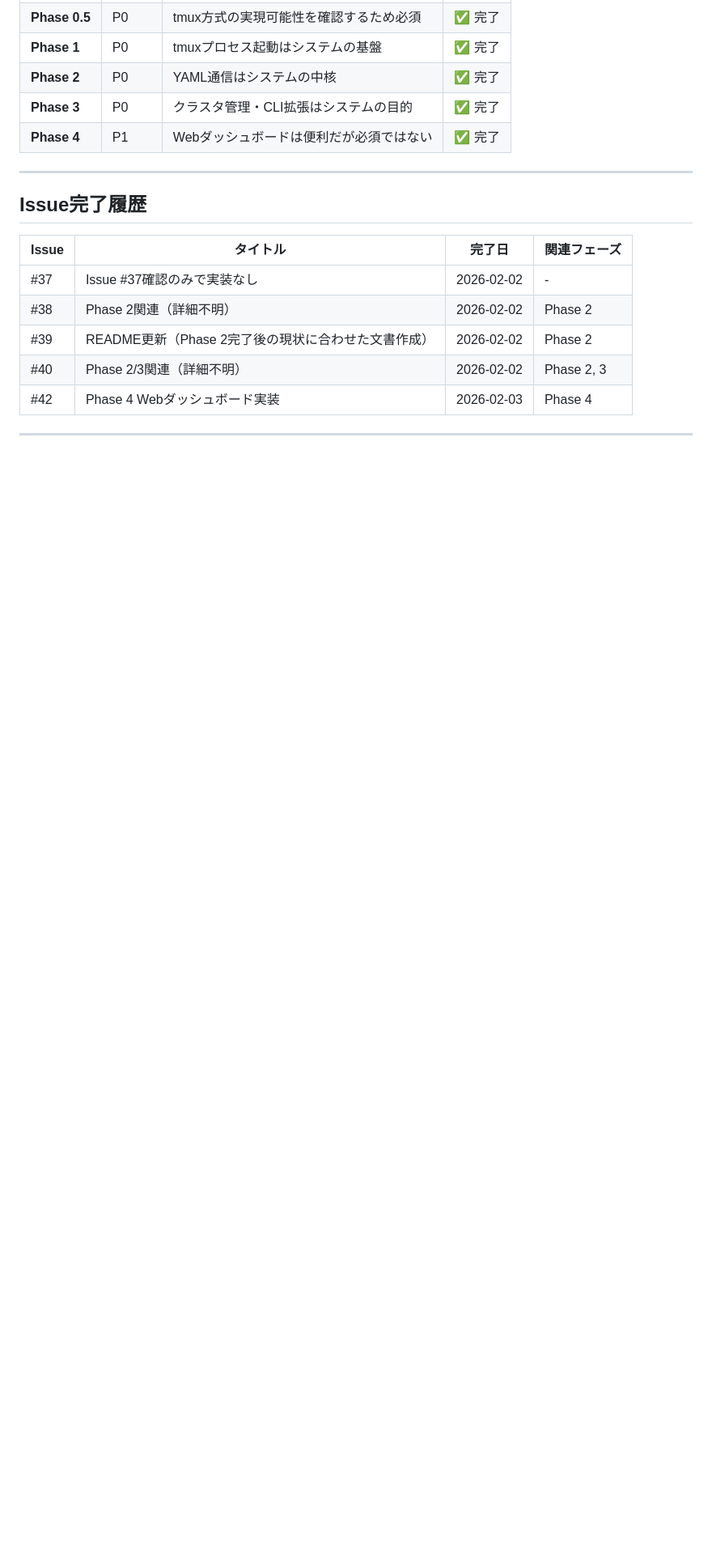
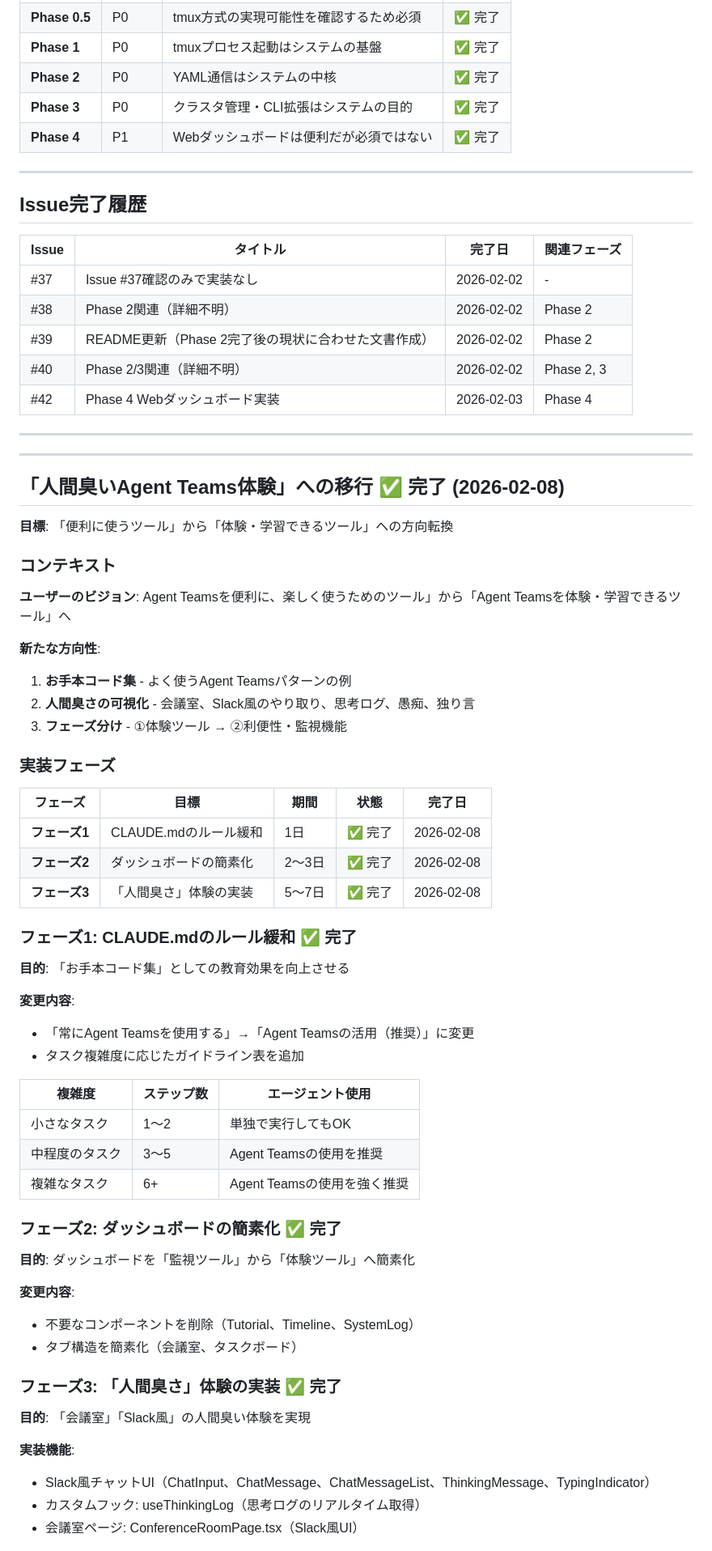
Before and after one commit to ainoobmenpg/orchestrator-cc, a Markdown page: docs/roadmap.md, the part around one of its changes. Shown at 81% size. GitHub-like rendering; blank space fills up the shorter version.

Commit message:
docs: 「人間臭いAgent Teams体験」への移行完了をロードマップに追加
- フェーズ1: CLAUDE.mdのルール緩和（✅ 完了）
- フェーズ2: ダッシュボードの簡素化（✅ 完了）
- フェーズ3: 「人間臭さ」体験の実装（✅ 完了）

Co-Authored-By: Claude Opus 4.6 <noreply@anthropic.com>

```diff
--- a/docs/roadmap.md
+++ b/docs/roadmap.md
@@ -434,3 +434,57 @@ Phase 4 (Webダッシュボード) ✅
 
 ---
 
+---
+
+## 「人間臭いAgent Teams体験」への移行 ✅ 完了 (2026-02-08)
+
+**目標**: 「便利に使うツール」から「体験・学習できるツール」への方向転換
+
+### コンテキスト
+
+**ユーザーのビジョン**: Agent Teamsを便利に、楽しく使うためのツール」から「Agent Teamsを体験・学習できるツール」へ
+
+**新たな方向性**:
+1. **お手本コード集** - よく使うAgent Teamsパターンの例
+2. **人間臭さの可視化** - 会議室、Slack風のやり取り、思考ログ、愚痴、独り言
+3. **フェーズ分け** - ①体験ツール → ②利便性・監視機能
+
+### 実装フェーズ
+
+| フェーズ | 目標 | 期間 | 状態 | 完了日 |
+|---------|------|------|------|--------|
+| **フェーズ1** | CLAUDE.mdのルール緩和 | 1日 | ✅ 完了 | 2026-02-08 |
+| **フェーズ2** | ダッシュボードの簡素化 | 2〜3日 | ✅ 完了 | 2026-02-08 |
+| **フェーズ3** | 「人間臭さ」体験の実装 | 5〜7日 | ✅ 完了 | 2026-02-08 |
+
+### フェーズ1: CLAUDE.mdのルール緩和 ✅ 完了
+
+**目的**: 「お手本コード集」としての教育効果を向上させる
+
+**変更内容**:
+- 「常にAgent Teamsを使用する」→「Agent Teamsの活用（推奨）」に変更
+- タスク複雑度に応じたガイドライン表を追加
+
+| 複雑度 | ステップ数 | エージェント使用 |
+|--------|-----------|----------------|
+| 小さなタスク | 1〜2 | 単独で実行してもOK |
+| 中程度のタスク | 3〜5 | Agent Teamsの使用を推奨 |
+| 複雑なタスク | 6+ | Agent Teamsの使用を強く推奨 |
+
+### フェーズ2: ダッシュボードの簡素化 ✅ 完了
+
+**目的**: ダッシュボードを「監視ツール」から「体験ツール」へ簡素化
+
+**変更内容**:
+- 不要なコンポーネントを削除（Tutorial、Timeline、SystemLog）
+- タブ構造を簡素化（会議室、タスクボード）
+
+### フェーズ3: 「人間臭さ」体験の実装 ✅ 完了
+
+**目的**: 「会議室」「Slack風」の人間臭い体験を実現
+
+**実装機能**:
+- Slack風チャットUI（ChatInput、ChatMessage、ChatMessageList、ThinkingMessage、TypingIndicator）
+- カスタムフック: useThinkingLog（思考ログのリアルタイム取得）
+- 会議室ページ: ConferenceRoomPage.tsx（Slack風UI）
+
```
Also changed, not shown: other parts of docs/roadmap.md (+15 -0 lines).
